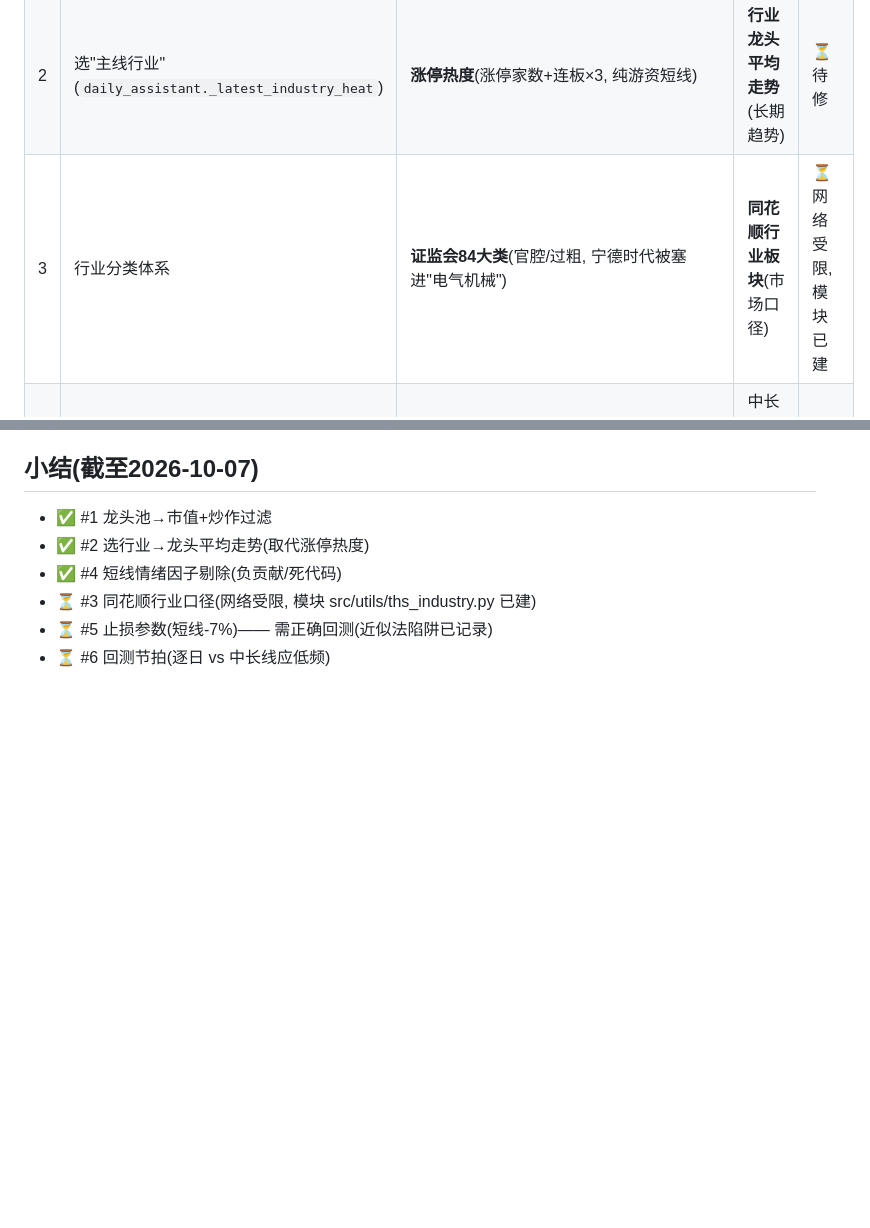
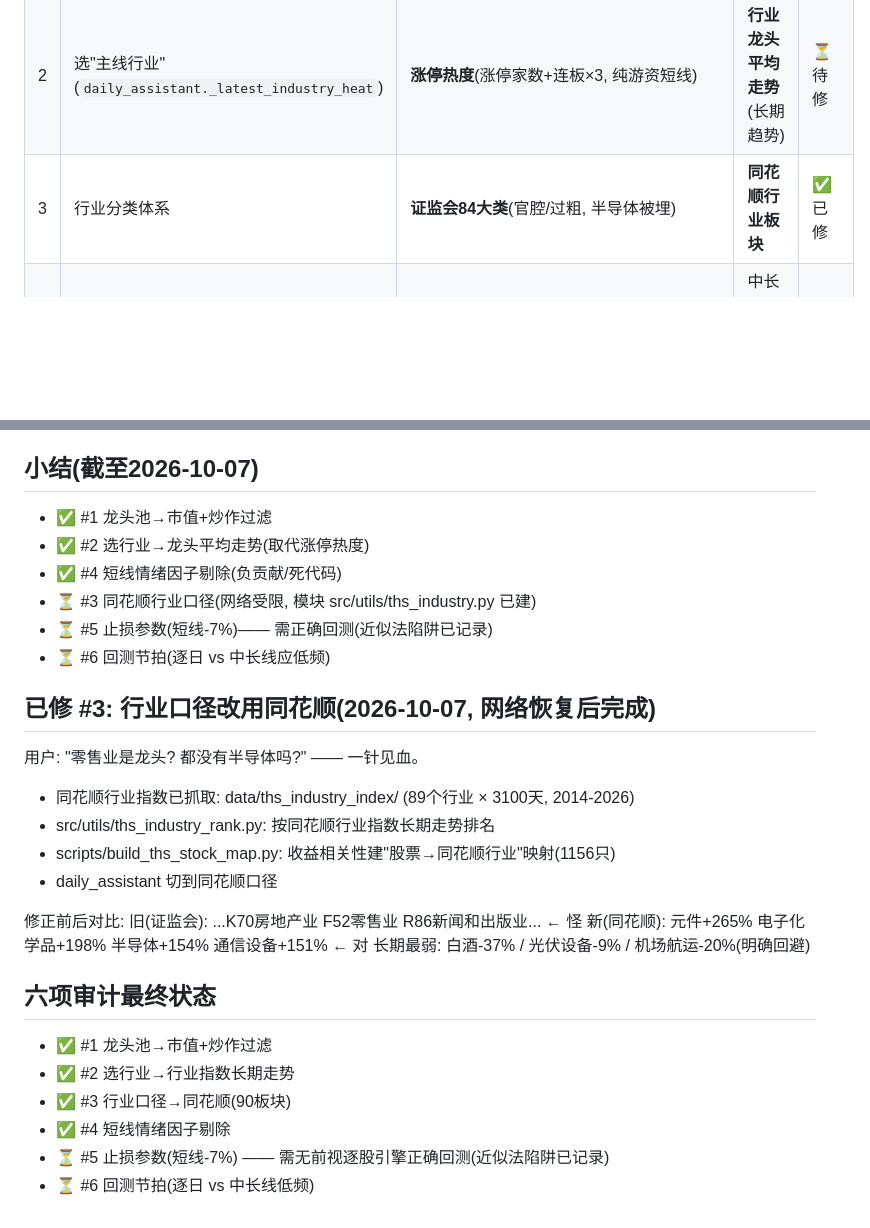
Before and after one commit to BrunsonLiu/ashare-regime-quant, a Markdown page: 同类问题审计_20261007.md, 2 parts joined by grey strips. GitHub-like rendering; blank space fills up the shorter version.

Commit message:
审计更新: #3(同花顺口径)完成, 6项已修4项(仅剩#5止损参数/#6回测节拍需正确重估)

```diff
--- a/同类问题审计_20261007.md
+++ b/同类问题审计_20261007.md
@@ -10,7 +10,7 @@
 |---|---|---|---|---|
 | 1 | 龙头池构建 (`build_leader_pool.py`, `pit_leader_test.py`, `principle_strategy.py`) | **成交额**排名(被游资污染) | **市值**(收盘价×流通股本) | ✅ 已修(v2) |
 | 2 | 选"主线行业" (`daily_assistant._latest_industry_heat`) | **涨停热度**(涨停家数+连板×3, 纯游资短线) | **行业龙头平均走势**(长期趋势) | ⏳ 待修 |
-| 3 | 行业分类体系 | **证监会84大类**(官腔/过粗, 宁德时代被塞进"电气机械") | **同花顺行业板块**(市场口径) | ⏳ 网络受限, 模块已建 |
+| 3 | 行业分类体系 | **证监会84大类**(官腔/过粗, 半导体被埋) | **同花顺行业板块** | ✅ 已修 |
 | 4 | 因子表 (`factors/sentiment.py`) | `limit_up_count`/`TurnoverSpike`/`PriceGap` 混入 | 中长线剔除纯短线情绪因子 | ✅ 已修 |
 | 5 | 持仓/止损参数 (`config.py`) | 止损-7%/止盈15%/移动止盈5%(**短线设置**) | 中长线应放宽; 但需正确回测(见下"止损陷阱") | ⏳ 待正确评估 |
 | 6 | 回测引擎节拍 | 逐日调仓(短线框架) | 中长线应低频(月度/季度) | ⏳ 待评估 |
@@ -66,3 +66,25 @@ python -m src.utils.ths_industry --rank
 - ⏳ #3 同花顺行业口径(网络受限, 模块 src/utils/ths_industry.py 已建)
 - ⏳ #5 止损参数(短线-7%)—— 需正确回测(近似法陷阱已记录)
 - ⏳ #6 回测节拍(逐日 vs 中长线应低频)
+
+
+## 已修 #3: 行业口径改用同花顺(2026-10-07, 网络恢复后完成)
+用户: "零售业是龙头? 都没有半导体吗?" —— 一针见血。
+
+- 同花顺行业指数已抓取: data/ths_industry_index/ (89个行业 × 3100天, 2014-2026)
+- src/utils/ths_industry_rank.py: 按同花顺行业指数长期走势排名
+- scripts/build_ths_stock_map.py: 收益相关性建"股票→同花顺行业"映射(1156只)
+- daily_assistant 切到同花顺口径
+
+修正前后对比:
+  旧(证监会): ...K70房地产业  F52零售业  R86新闻和出版业... ← 怪
+  新(同花顺): 元件+265% 电子化学品+198% 半导体+154% 通信设备+151% ← 对
+  长期最弱: 白酒-37% / 光伏设备-9% / 机场航运-20%(明确回避)
+
+## 六项审计最终状态
+- ✅ #1 龙头池→市值+炒作过滤
+- ✅ #2 选行业→行业指数长期走势
+- ✅ #3 行业口径→同花顺(90板块)
+- ✅ #4 短线情绪因子剔除
+- ⏳ #5 止损参数(短线-7%) —— 需无前视逐股引擎正确回测(近似法陷阱已记录)
+- ⏳ #6 回测节拍(逐日 vs 中长线低频)
```
